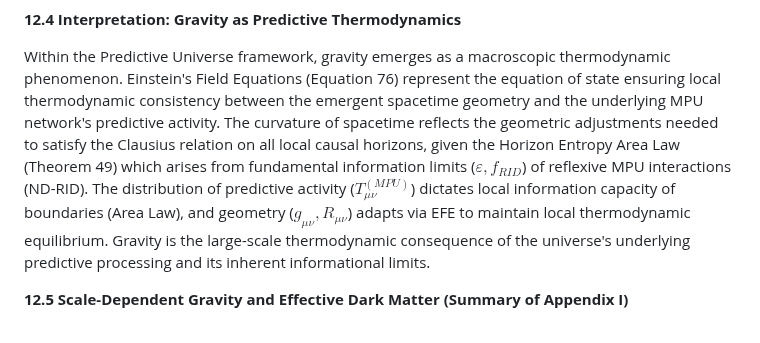
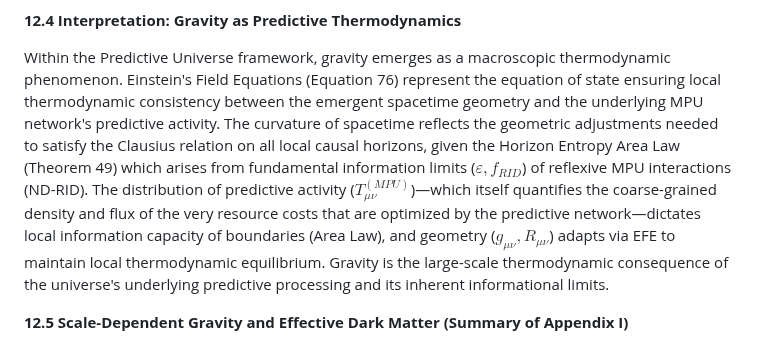
Before and after one commit to cstrawberry/predictive-universe, a Markdown page: docs/paper/12_gravity_derivation.md, the part around the change. Rendered like a GitHub page.

```diff
--- a/docs/paper/12_gravity_derivation.md
+++ b/docs/paper/12_gravity_derivation.md
@@ -123,7 +123,8 @@ In four dimensions, the only generally covariant, symmetric, divergence-free ran
 
 **12.4 Interpretation: Gravity as Predictive Thermodynamics**
 
-Within the Predictive Universe framework, gravity emerges as a macroscopic thermodynamic phenomenon. Einstein's Field Equations (Equation 76) represent the equation of state ensuring local thermodynamic consistency between the emergent spacetime geometry and the underlying MPU network's predictive activity. The curvature of spacetime reflects the geometric adjustments needed to satisfy the Clausius relation on all local causal horizons, given the Horizon Entropy Area Law (Theorem 49) which arises from fundamental information limits ($\varepsilon, f_{RID}$) of reflexive MPU interactions (ND-RID). The distribution of predictive activity ($T_{\mu\nu}^{(MPU)}$) dictates local information capacity of boundaries (Area Law), and geometry ($g_{\mu\nu}, R_{\mu\nu}$) adapts via EFE to maintain local thermodynamic equilibrium. Gravity is the large-scale thermodynamic consequence of the universe's underlying predictive processing and its inherent informational limits.
+Within the Predictive Universe framework, gravity emerges as a macroscopic thermodynamic phenomenon. Einstein's Field Equations (Equation 76) represent the equation of state ensuring local thermodynamic consistency between the emergent spacetime geometry and the underlying MPU network's predictive activity. The curvature of spacetime reflects the geometric adjustments needed to satisfy the Clausius relation on all local causal horizons, given the Horizon Entropy Area Law (Theorem 49) which arises from fundamental information limits ($\varepsilon, f_{RID}$) of reflexive MPU interactions (ND-RID). The distribution of predictive activity ($T_{\mu\nu}^{(MPU)}$)—which itself quantifies the coarse-grained density and flux of the very resource costs that are optimized by the predictive network—dictates local information capacity of boundaries (Area Law), and geometry ($g_{\mu\nu}, R_{\mu\nu}$) adapts via EFE to maintain local thermodynamic equilibrium.
+ Gravity is the large-scale thermodynamic consequence of the universe's underlying predictive processing and its inherent informational limits.
 
 **12.5 Scale-Dependent Gravity and Effective Dark Matter (Summary of Appendix I)**
 
```
